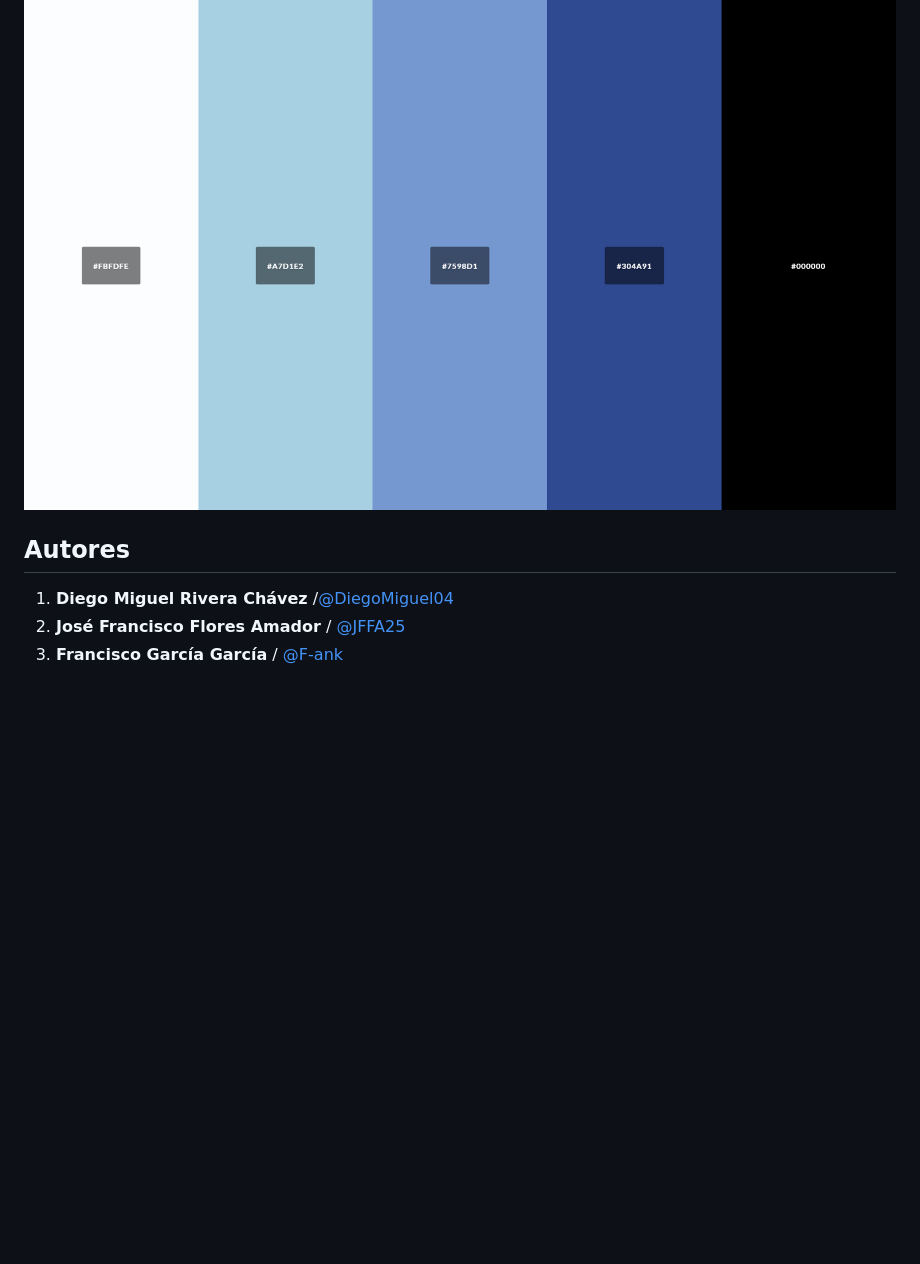
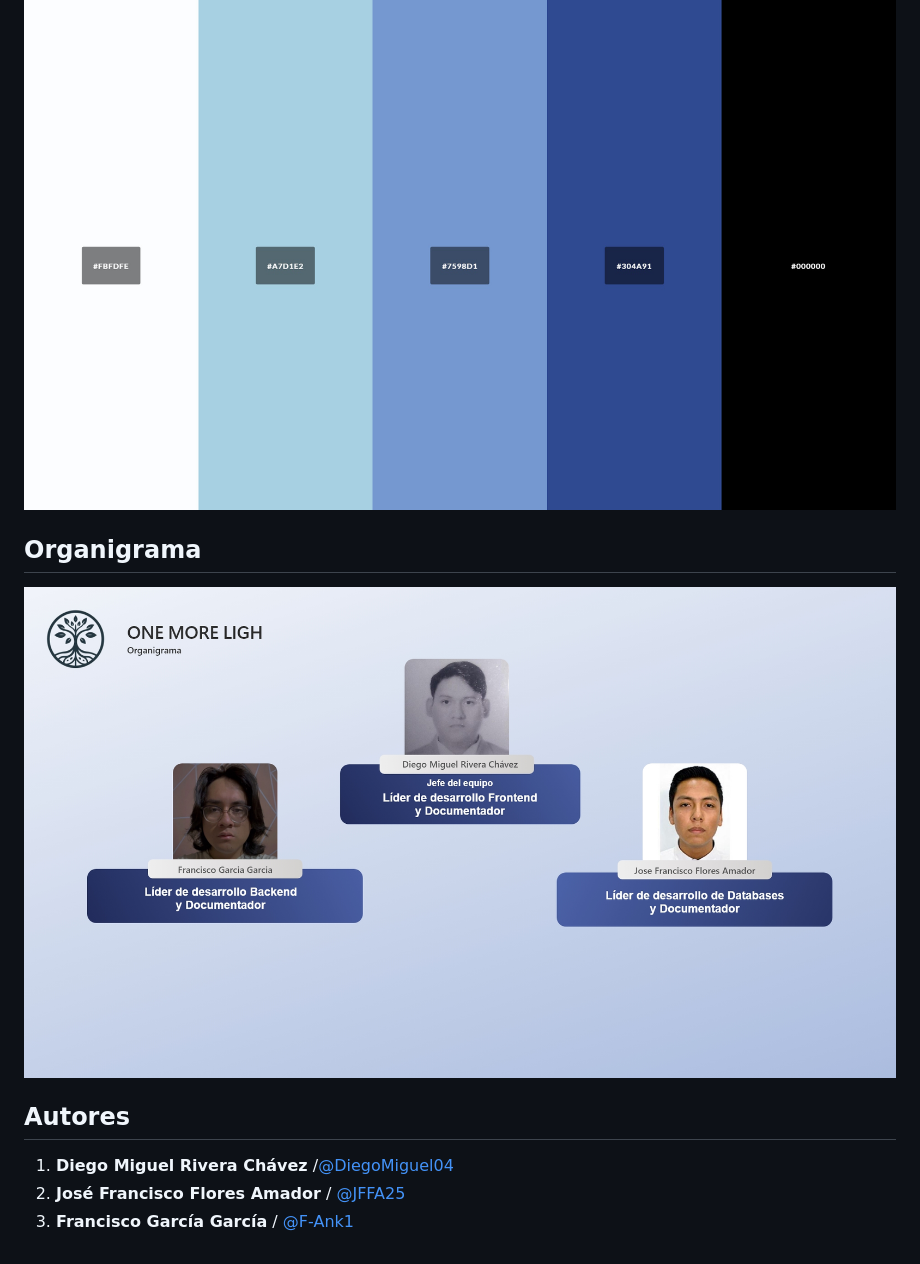
Before and after one commit to DiegoMiguel04/Proyecto---One-More-Light, a Markdown page: README.md, the part around the change printed below. GitHub-like rendering; pictures changed too: Frontend/assets/Organigrama_Equipo.jpg (added); blank space fills up the shorter version.

Commit message:
Añadido organigrama del equipo
Se agrego el organigrama del equipo al README principal

```diff
--- a/README.md
+++ b/README.md
@@ -41,7 +41,10 @@ Logo del proyecto:
 ## Paleta de colores
 ![colores](https://github.com/DiegoMiguel04/Proyecto---One-More-Light/blob/main/Frontend/assets/paleta-colores.jpg)
 
+## Organigrama
+![Organigrama](https://github.com/DiegoMiguel04/Proyecto---One-More-Light/blob/main/Frontend/assets/Organigrama_Equipo.jpg)
+
 ## Autores
 1. **Diego Miguel Rivera Chávez** /[@DiegoMiguel04](https://github.com/DiegoMiguel04)
 2. **José Francisco Flores Amador** / [@JFFA25](https://github.com/JFFA25)
-3. **Francisco García García** / [@F-ank](https://github.com/F-ank)
+3. **Francisco García García** / [@F-Ank1](https://github.com/F-Ank1)
```
Also changed, not shown: other parts of README.md (+2 -2 lines).
